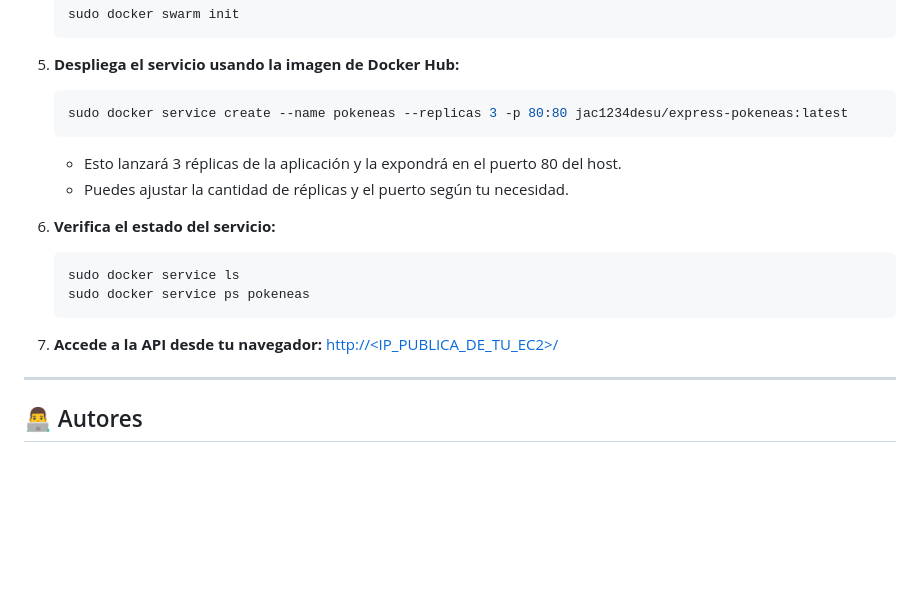
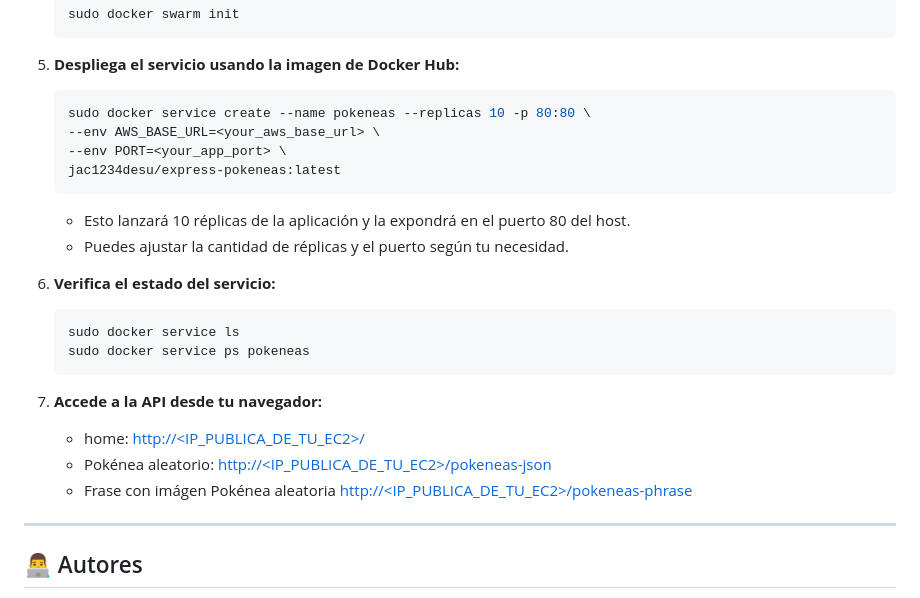
Before and after one commit to JulianAgudelo12/Taller2_TPS, a Markdown page: README.md, the part around the change. GitHub-like rendering; blank space fills up the shorter version.

Commit message:
Final README.md

````diff
--- a/README.md
+++ b/README.md
@@ -116,10 +116,13 @@ Taller2_TPS/
 5. **Despliega el servicio usando la imagen de Docker Hub:**
 
    ```bash
-   sudo docker service create --name pokeneas --replicas 3 -p 80:80 jac1234desu/express-pokeneas:latest
+   sudo docker service create --name pokeneas --replicas 10 -p 80:80 \
+   --env AWS_BASE_URL=<your_aws_base_url> \
+   --env PORT=<your_app_port> \
+   jac1234desu/express-pokeneas:latest
    ```
 
-   * Esto lanzará 3 réplicas de la aplicación y la expondrá en el puerto 80 del host.
+   * Esto lanzará 10 réplicas de la aplicación y la expondrá en el puerto 80 del host.
    * Puedes ajustar la cantidad de réplicas y el puerto según tu necesidad.
 
 6. **Verifica el estado del servicio:**
@@ -130,7 +133,9 @@ Taller2_TPS/
    ```
 
 7. **Accede a la API desde tu navegador:**
-   [http://\<IP\_PUBLICA\_DE\_TU\_EC2>/](http://<IP_PUBLICA_DE_TU_EC2>/)
+   * home: [http://\<IP\_PUBLICA\_DE\_TU\_EC2>/](http://<IP_PUBLICA_DE_TU_EC2>/)
+   * Pokénea aleatorio: [http://<IP\_PUBLICA\_DE\_TU\_EC2>/pokeneas-json](http://<IP\_PUBLICA\_DE\_TU\_EC2>/pokeneas-json)
+   * Frase con imágen Pokénea aleatoria [http://<IP\_PUBLICA\_DE\_TU\_EC2>/pokeneas-phrase](http://<IP\_PUBLICA\_DE\_TU\_EC2>/pokeneas-phrase)
 
 ---
 
````
